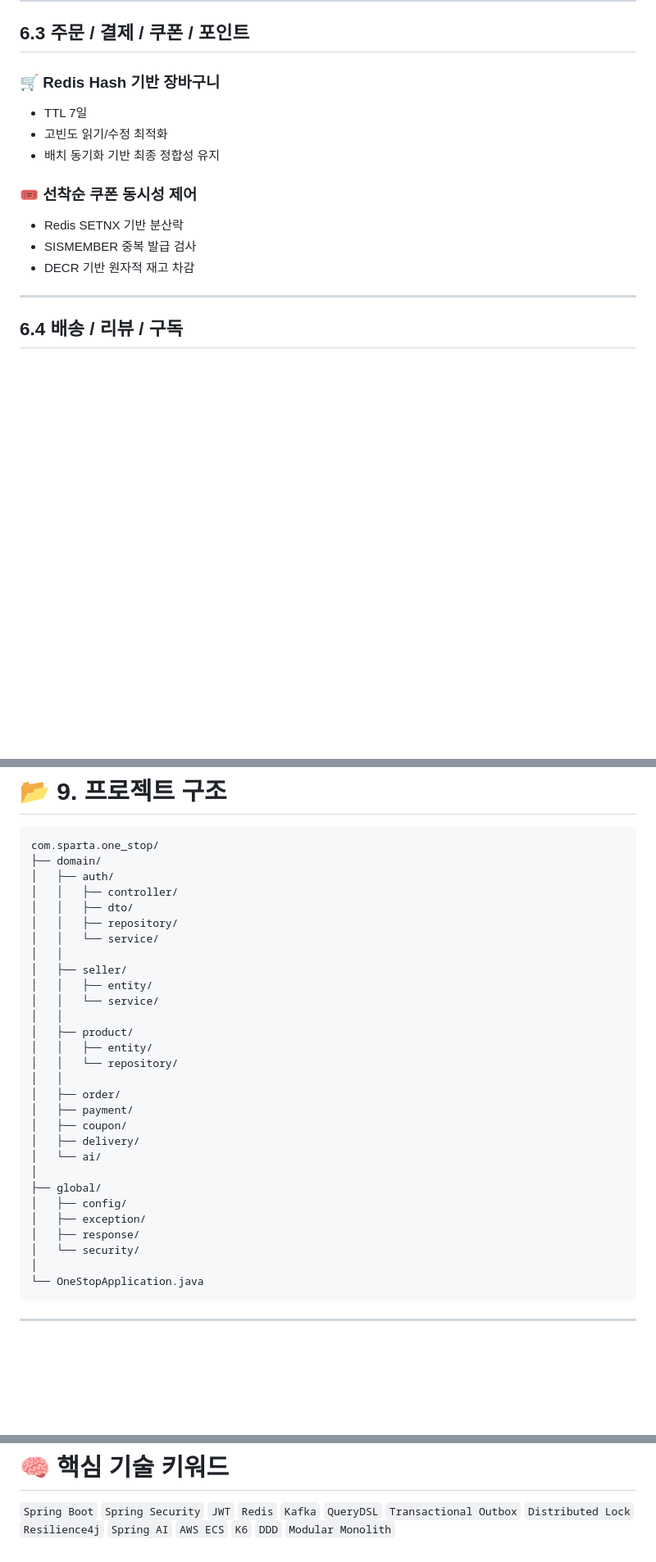
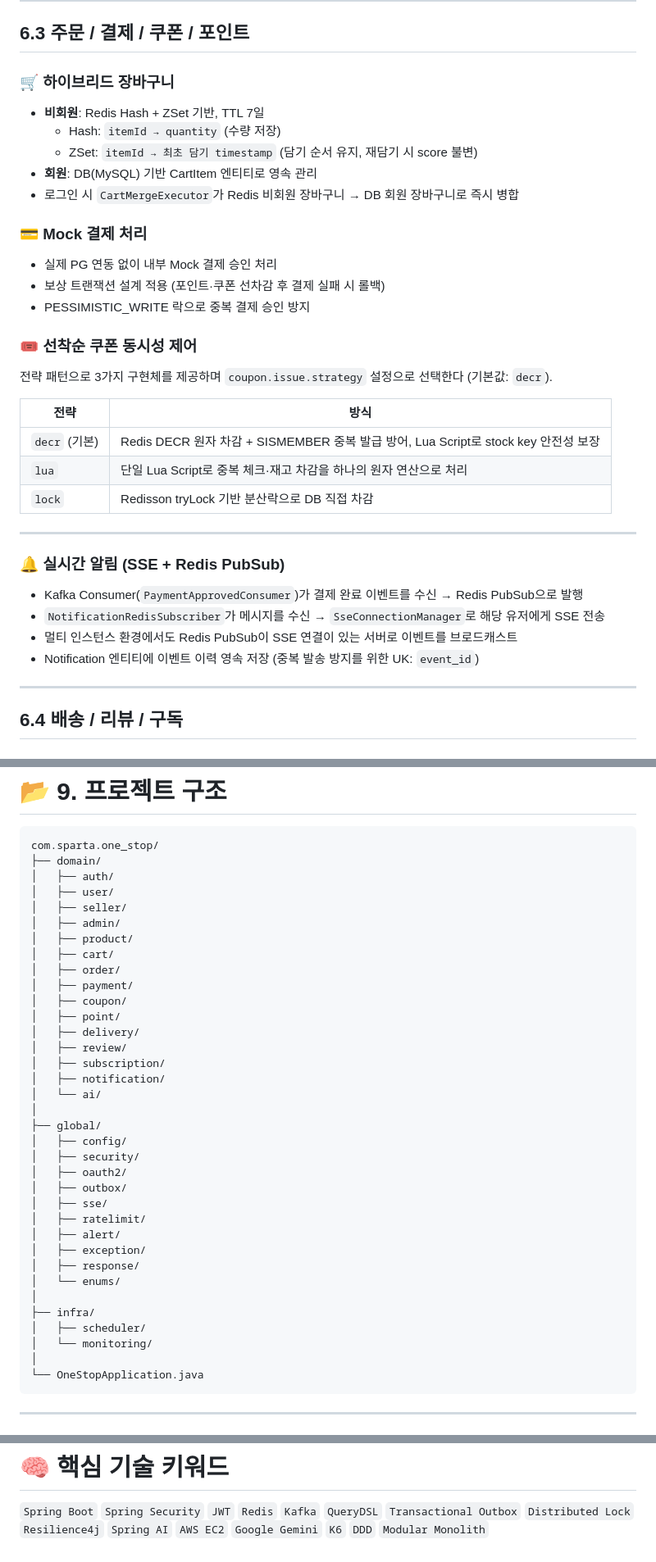
Before and after one commit to one-stop-project/one-stop-project, a Markdown page: README.md, 3 parts joined by grey strips. Shown at 82% size. GitHub-like rendering; blank space fills up the shorter version.

````diff
--- a/README.md
+++ b/README.md
@@ -258,17 +293,38 @@ PENDING -> APPROVED -> SUSPENDED
 
 ## 6.3 주문 / 결제 / 쿠폰 / 포인트
 
-### 🛒 Redis Hash 기반 장바구니
+### 🛒 하이브리드 장바구니
 
-* TTL 7일
-* 고빈도 읽기/수정 최적화
-* 배치 동기화 기반 최종 정합성 유지
+* **비회원**: Redis Hash + ZSet 기반, TTL 7일
+  * Hash: `itemId → quantity` (수량 저장)
+  * ZSet: `itemId → 최초 담기 timestamp` (담기 순서 유지, 재담기 시 score 불변)
+* **회원**: DB(MySQL) 기반 CartItem 엔티티로 영속 관리
+* 로그인 시 `CartMergeExecutor`가 Redis 비회원 장바구니 → DB 회원 장바구니로 즉시 병합
+
+### 💳 Mock 결제 처리
+
+* 실제 PG 연동 없이 내부 Mock 결제 승인 처리
+* 보상 트랜잭션 설계 적용 (포인트·쿠폰 선차감 후 결제 실패 시 롤백)
+* PESSIMISTIC_WRITE 락으로 중복 결제 승인 방지
 
 ### 🎟️ 선착순 쿠폰 동시성 제어
 
-* Redis SETNX 기반 분산락
-* SISMEMBER 중복 발급 검사
-* DECR 기반 원자적 재고 차감
+전략 패턴으로 3가지 구현체를 제공하며 `coupon.issue.strategy` 설정으로 선택한다 (기본값: `decr`).
+
+| 전략 | 방식 |
+|---|---|
+| `decr` (기본) | Redis DECR 원자 차감 + SISMEMBER 중복 발급 방어, Lua Script로 stock key 안전성 보장 |
+| `lua` | 단일 Lua Script로 중복 체크·재고 차감을 하나의 원자 연산으로 처리 |
+| `lock` | Redisson tryLock 기반 분산락으로 DB 직접 차감 |
+
+---
+
+### 🔔 실시간 알림 (SSE + Redis PubSub)
+
+* Kafka Consumer(`PaymentApprovedConsumer`)가 결제 완료 이벤트를 수신 → Redis PubSub으로 발행
+* `NotificationRedisSubscriber`가 메시지를 수신 → `SseConnectionManager`로 해당 유저에게 SSE 전송
+* 멀티 인스턴스 환경에서도 Redis PubSub이 SSE 연결이 있는 서버로 이벤트를 브로드캐스트
+* Notification 엔티티에 이벤트 이력 영속 저장 (중복 발송 방지를 위한 UK: `event_id`)
 
 ---
 
@@ -366,30 +422,36 @@ end
 com.sparta.one_stop/
 ├── domain/
 │   ├── auth/
-│   │   ├── controller/
-│   │   ├── dto/
-│   │   ├── repository/
-│   │   └── service/
-│   │
+│   ├── user/
 │   ├── seller/
-│   │   ├── entity/
-│   │   └── service/
-│   │
+│   ├── admin/
 │   ├── product/
-│   │   ├── entity/
-│   │   └── repository/
-│   │
+│   ├── cart/
 │   ├── order/
 │   ├── payment/
 │   ├── coupon/
+│   ├── point/
 │   ├── delivery/
+│   ├── review/
+│   ├── subscription/
+│   ├── notification/
 │   └── ai/
 │
 ├── global/
 │   ├── config/
+│   ├── security/
+│   ├── oauth2/
+│   ├── outbox/
+│   ├── sse/
+│   ├── ratelimit/
+│   ├── alert/
 │   ├── exception/
 │   ├── response/
-│   └── security/
+│   └── enums/
+│
+├── infra/
+│   ├── scheduler/
+│   └── monitoring/
 │
 └── OneStopApplication.java
 ```
@@ -444,7 +506,8 @@ K6 부하 테스트 및 인덱스 분석 보고서
 `Distributed Lock`
 `Resilience4j`
 `Spring AI`
-`AWS ECS`
+`AWS EC2`
+`Google Gemini`
 `K6`
 `DDD`
 `Modular Monolith`
````
Also changed, not shown: other parts of README.md (+59 -24 lines).
